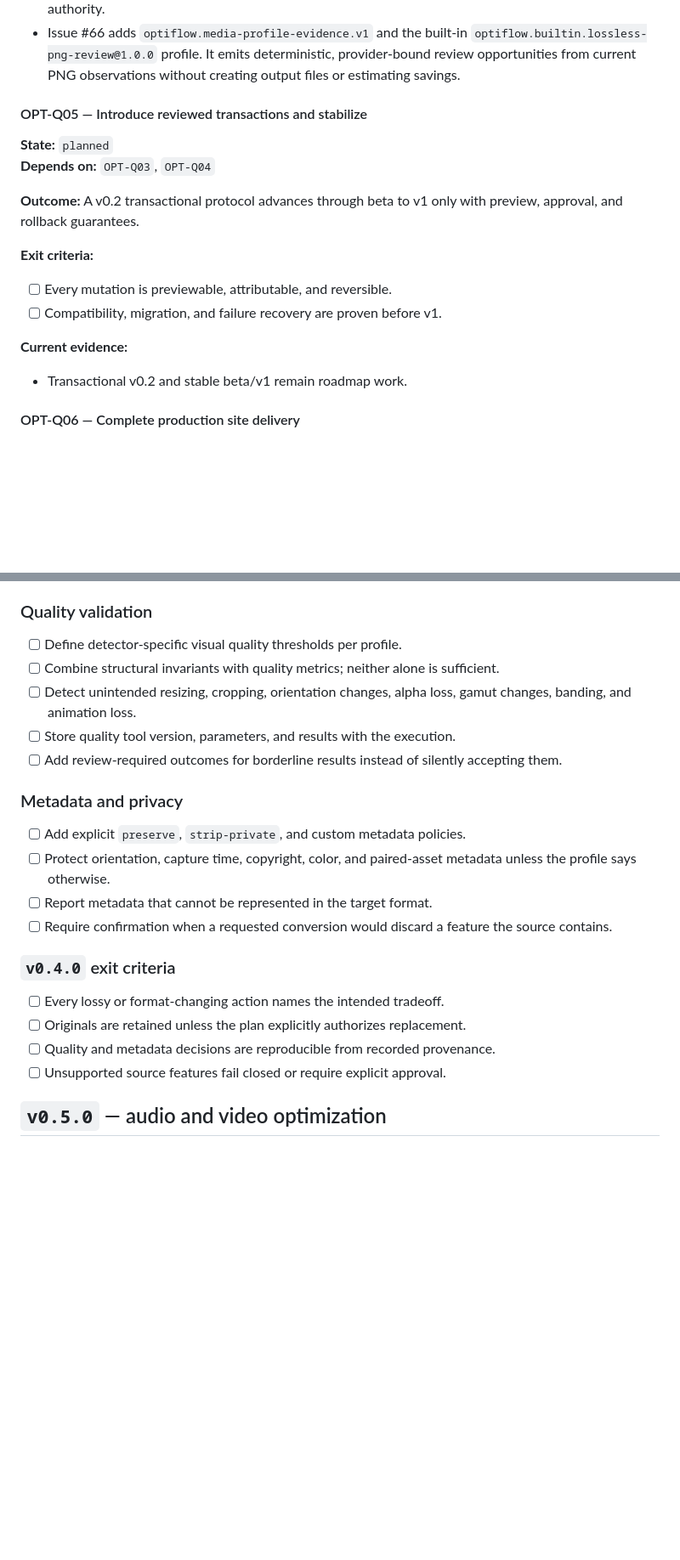
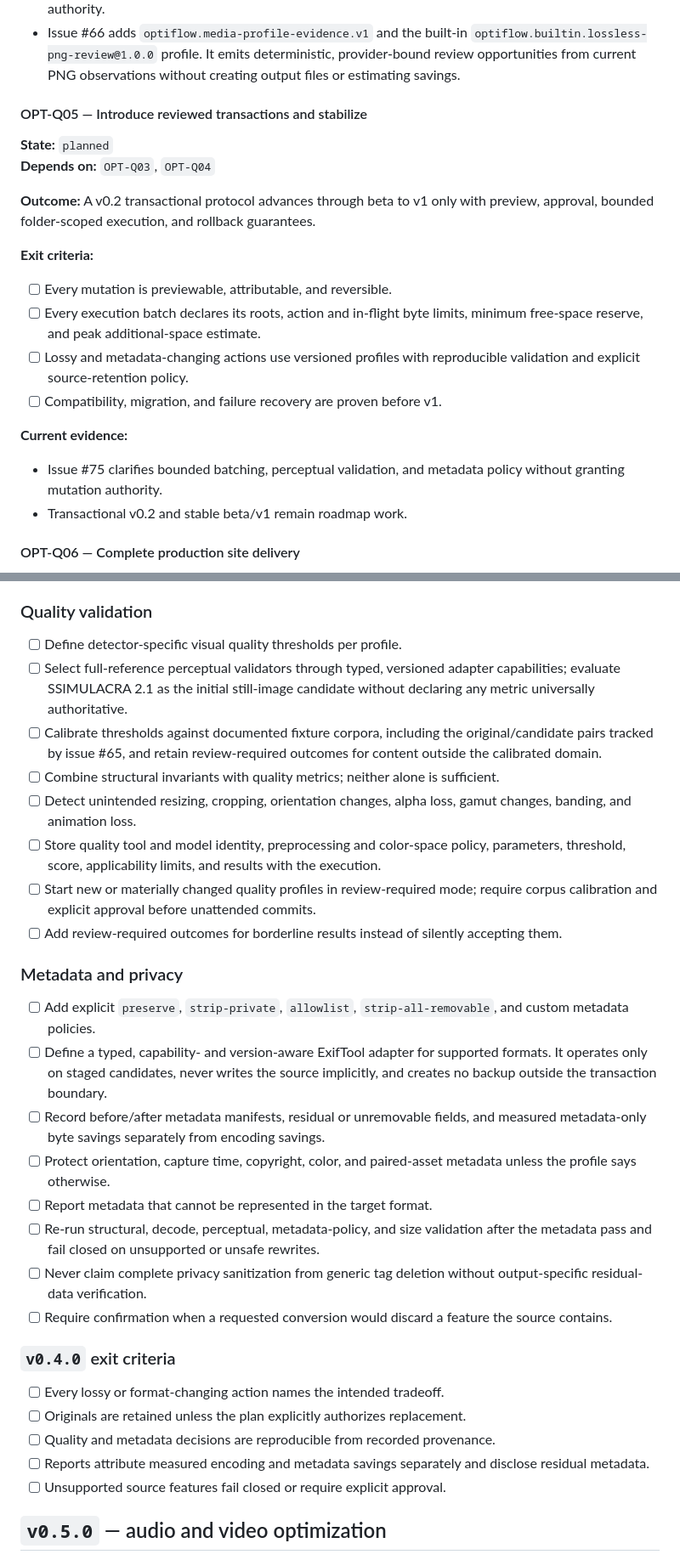
Before and after one commit to egohygiene/optiflow, a Markdown page: ROADMAP.md, 2 parts joined by grey strips. Shown at 85% size. Rendered like a GitHub page; blank space fills up the shorter version.

```diff
--- a/ROADMAP.md
+++ b/ROADMAP.md
@@ -163,22 +163,30 @@ versioned media-profile evidence without weakening safety.
 id: OPT-Q05
 status: planned
 depends_on: [OPT-Q03, OPT-Q04]
-issues: []
+issues: [75]
 -->
 #### OPT-Q05 — Introduce reviewed transactions and stabilize
 
 **State:** `planned`
 **Depends on:** `OPT-Q03`, `OPT-Q04`
 
-**Outcome:** A v0.2 transactional protocol advances through beta to v1 only with preview, approval, and rollback guarantees.
+**Outcome:** A v0.2 transactional protocol advances through beta to v1 only
+with preview, approval, bounded folder-scoped execution, and rollback
+guarantees.
 
 **Exit criteria:**
 
 - [ ] Every mutation is previewable, attributable, and reversible.
+- [ ] Every execution batch declares its roots, action and in-flight byte
+  limits, minimum free-space reserve, and peak additional-space estimate.
+- [ ] Lossy and metadata-changing actions use versioned profiles with
+  reproducible validation and explicit source-retention policy.
 - [ ] Compatibility, migration, and failure recovery are proven before v1.
 
 **Current evidence:**
 
+- Issue #75 clarifies bounded batching, perceptual validation, and metadata
+  policy without granting mutation authority.
 - Transactional v0.2 and stable beta/v1 remain roadmap work.
 
 <!-- roadmap-step
@@ -745,20 +768,41 @@ pretending one output format is correct for every use case.
 ### Quality validation
 
 - [ ] Define detector-specific visual quality thresholds per profile.
+- [ ] Select full-reference perceptual validators through typed, versioned
+  adapter capabilities; evaluate SSIMULACRA 2.1 as the initial still-image
+  candidate without declaring any metric universally authoritative.
+- [ ] Calibrate thresholds against documented fixture corpora, including the
+  original/candidate pairs tracked by issue #65, and retain review-required
+  outcomes for content outside the calibrated domain.
 - [ ] Combine structural invariants with quality metrics; neither alone is
   sufficient.
 - [ ] Detect unintended resizing, cropping, orientation changes, alpha loss,
   gamut changes, banding, and animation loss.
-- [ ] Store quality tool version, parameters, and results with the execution.
+- [ ] Store quality tool and model identity, preprocessing and color-space
+  policy, parameters, threshold, score, applicability limits, and results with
+  the execution.
+- [ ] Start new or materially changed quality profiles in review-required mode;
+  require corpus calibration and explicit approval before unattended commits.
 - [ ] Add review-required outcomes for borderline results instead of silently
   accepting them.
 
 ### Metadata and privacy
 
-- [ ] Add explicit `preserve`, `strip-private`, and custom metadata policies.
+- [ ] Add explicit `preserve`, `strip-private`, `allowlist`,
+  `strip-all-removable`, and custom metadata policies.
+- [ ] Define a typed, capability- and version-aware ExifTool adapter for
+  supported formats. It operates only on staged candidates, never writes the
+  source implicitly, and creates no backup outside the transaction boundary.
+- [ ] Record before/after metadata manifests, residual or unremovable fields,
+  and measured metadata-only byte savings separately from encoding savings.
 - [ ] Protect orientation, capture time, copyright, color, and paired-asset
   metadata unless the profile says otherwise.
 - [ ] Report metadata that cannot be represented in the target format.
+- [ ] Re-run structural, decode, perceptual, metadata-policy, and size
+  validation after the metadata pass and fail closed on unsupported or unsafe
+  rewrites.
+- [ ] Never claim complete privacy sanitization from generic tag deletion
+  without output-specific residual-data verification.
 - [ ] Require confirmation when a requested conversion would discard a feature
   the source contains.
 
@@ -767,6 +811,8 @@ pretending one output format is correct for every use case.
 - [ ] Every lossy or format-changing action names the intended tradeoff.
 - [ ] Originals are retained unless the plan explicitly authorizes replacement.
 - [ ] Quality and metadata decisions are reproducible from recorded provenance.
+- [ ] Reports attribute measured encoding and metadata savings separately and
+  disclose residual metadata.
 - [ ] Unsupported source features fail closed or require explicit approval.
 
 ## `v0.5.0` — audio and video optimization
```
Also changed, not shown: other parts of ROADMAP.md (+29 -4 lines).
